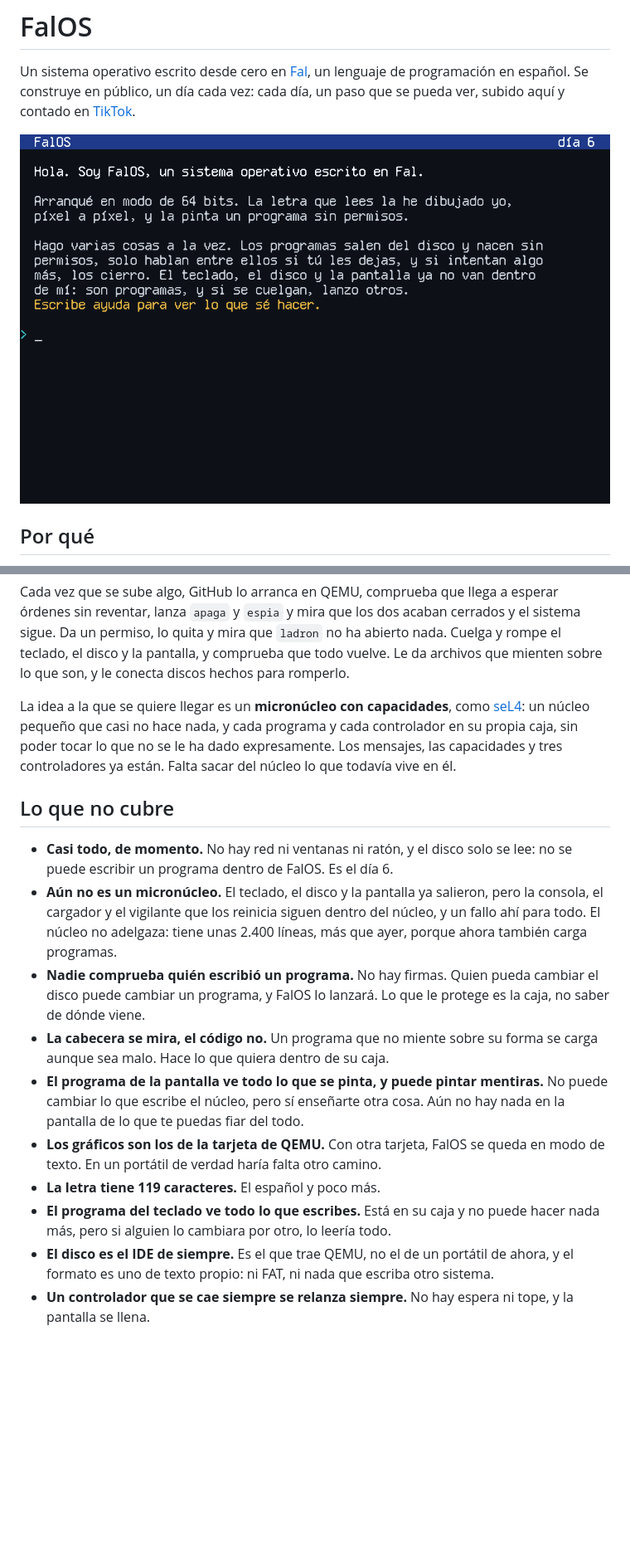
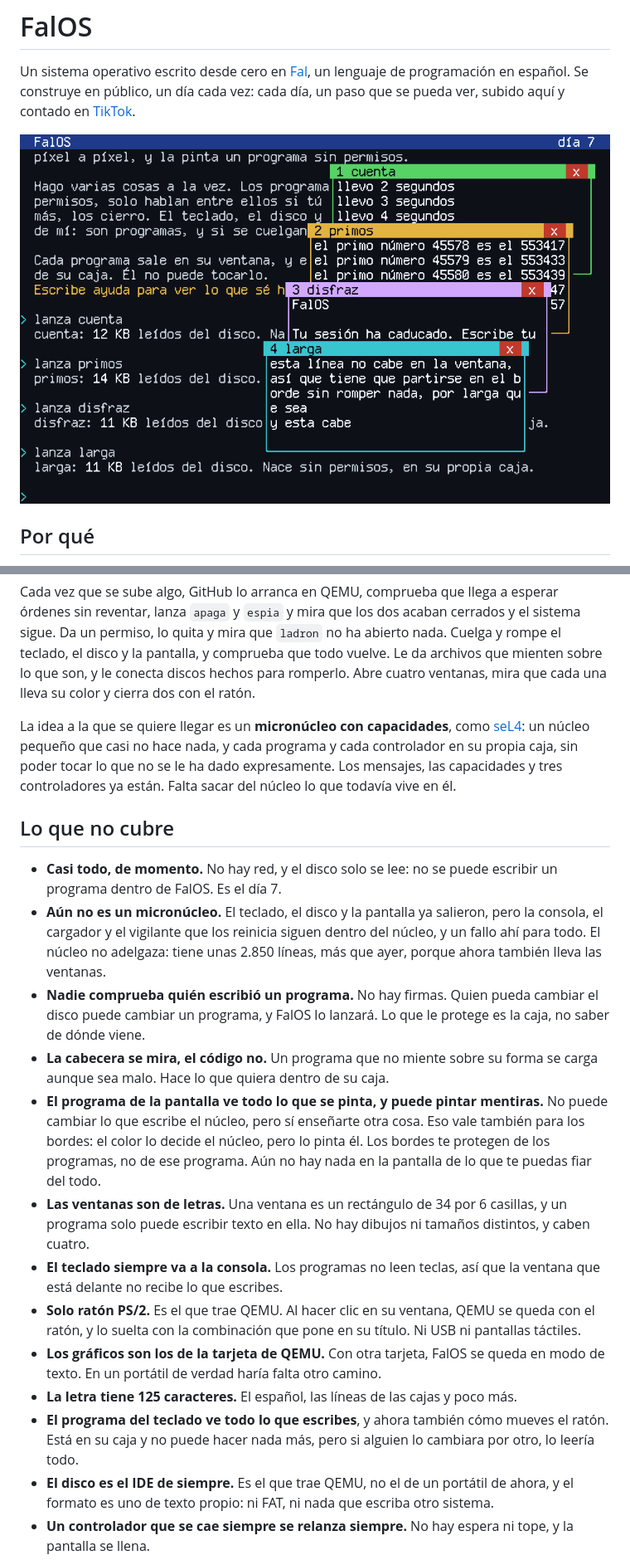
Before and after one commit to NissanBoss/FalOS, a Markdown page: README.md, 2 parts joined by grey strips. Shown at 83% size. GitHub-like rendering; pictures changed too: capturas/dia-7.png (added); blank space fills up the shorter version.

Commit message:
Cada programa sale en su ventana, del color de su caja, y FalOS ya tiene raton

```diff
--- a/README.md
+++ b/README.md
@@ -5,7 +5,7 @@ un lenguaje de programación en español. Se construye en público, un día cada
 vez: cada día, un paso que se pueda ver, subido aquí y contado en
 [TikTok](https://www.tiktok.com/@fal.lang).
 
-![FalOS en modo gráfico, con la letra que dibuja un programa sin permisos](capturas/dia-6.png)
+![FalOS con cuatro programas, cada uno en su ventana del color de su caja](capturas/dia-7.png)
 
 ## Por qué
 
@@ -124,7 +137,8 @@ esperar órdenes sin reventar, lanza `apaga` y `espia` y mira que los dos acaban
 cerrados y el sistema sigue. Da un permiso, lo quita y mira que `ladron` no ha
 abierto nada. Cuelga y rompe el teclado, el disco y la pantalla, y comprueba que
 todo vuelve. Le da archivos que mienten sobre lo que son, y le conecta discos
-hechos para romperlo.
+hechos para romperlo. Abre cuatro ventanas, mira que cada una lleva su color y
+cierra dos con el ratón.
 
 La idea a la que se quiere llegar es un **micronúcleo con capacidades**, como
 [seL4](https://sel4.systems): un núcleo pequeño que casi no hace nada, y cada
@@ -134,25 +148,36 @@ están. Falta sacar del núcleo lo que todavía vive en él.
 
 ## Lo que no cubre
 
-- **Casi todo, de momento.** No hay red ni ventanas ni ratón, y el disco solo se
-  lee: no se puede escribir un programa dentro de FalOS. Es el día 6.
+- **Casi todo, de momento.** No hay red, y el disco solo se lee: no se puede
+  escribir un programa dentro de FalOS. Es el día 7.
 - **Aún no es un micronúcleo.** El teclado, el disco y la pantalla ya salieron,
   pero la consola, el cargador y el vigilante que los reinicia siguen dentro del
-  núcleo, y un fallo ahí para todo. El núcleo no adelgaza: tiene unas 2.400 líneas,
-  más que ayer, porque ahora también carga programas.
+  núcleo, y un fallo ahí para todo. El núcleo no adelgaza: tiene unas 2.850
+  líneas, más que ayer, porque ahora también lleva las ventanas.
 - **Nadie comprueba quién escribió un programa.** No hay firmas. Quien pueda
   cambiar el disco puede cambiar un programa, y FalOS lo lanzará. Lo que le
   protege es la caja, no saber de dónde viene.
 - **La cabecera se mira, el código no.** Un programa que no miente sobre su forma
   se carga aunque sea malo. Hace lo que quiera dentro de su caja.
 - **El programa de la pantalla ve todo lo que se pinta, y puede pintar mentiras.**
-  No puede cambiar lo que escribe el núcleo, pero sí enseñarte otra cosa. Aún no
-  hay nada en la pantalla de lo que te puedas fiar del todo.
+  No puede cambiar lo que escribe el núcleo, pero sí enseñarte otra cosa. Eso
+  vale también para los bordes: el color lo decide el núcleo, pero lo pinta él.
+  Los bordes te protegen de los programas, no de ese programa. Aún no hay nada
+  en la pantalla de lo que te puedas fiar del todo.
+- **Las ventanas son de letras.** Una ventana es un rectángulo de 34 por 6
+  casillas, y un programa solo puede escribir texto en ella. No hay dibujos ni
+  tamaños distintos, y caben cuatro.
+- **El teclado siempre va a la consola.** Los programas no leen teclas, así que
+  la ventana que está delante no recibe lo que escribes.
+- **Solo ratón PS/2.** Es el que trae QEMU. Al hacer clic en su ventana, QEMU se
+  queda con el ratón, y lo suelta con la combinación que pone en su título. Ni
+  USB ni pantallas táctiles.
 - **Los gráficos son los de la tarjeta de QEMU.** Con otra tarjeta, FalOS se queda
   en modo de texto. En un portátil de verdad haría falta otro camino.
-- **La letra tiene 119 caracteres.** El español y poco más.
-- **El programa del teclado ve todo lo que escribes.** Está en su caja y no
-  puede hacer nada más, pero si alguien lo cambiara por otro, lo leería todo.
+- **La letra tiene 125 caracteres.** El español, las líneas de las cajas y poco más.
+- **El programa del teclado ve todo lo que escribes**, y ahora también cómo
+  mueves el ratón. Está en su caja y no puede hacer nada más, pero si alguien lo
+  cambiara por otro, lo leería todo.
 - **El disco es el IDE de siempre.** Es el que trae QEMU, no el de un portátil
   de ahora, y el formato es uno de texto propio: ni FAT, ni nada que escriba
   otro sistema.
```
Also changed, not shown: other parts of README.md (+16 -3 lines), DIARIO.md (+57 -0 lines), capturas/dia-7-disfraz.png (added), capturas/dia-7-raton.png (added), capturas/dia-7-texto.png (added), 8 other files.
